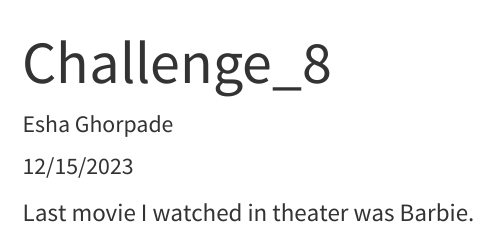
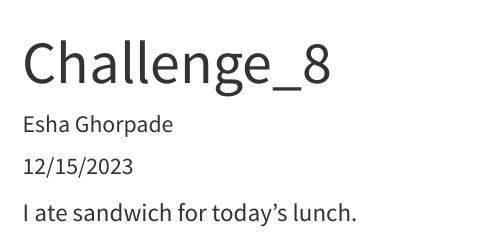
Before and after one commit to eshag06/601DACSS_Challenge8, a Quarto document (newQuartoFile.qmd): the page in a window 1100 px wide, from its top. Rendered offline with R 4.5, knitr and Pandoc in place of Quarto, with nearby package versions.

Commit message:
Updated Quarto File

```diff
--- a/newQuartoFile.qmd
+++ b/newQuartoFile.qmd
@@ -13,4 +13,4 @@ categories:
   - weekly_challenges
   - challenge_8
 ---
-Last movie I watched in theater was Barbie.
+I ate sandwich for today's lunch.
```
